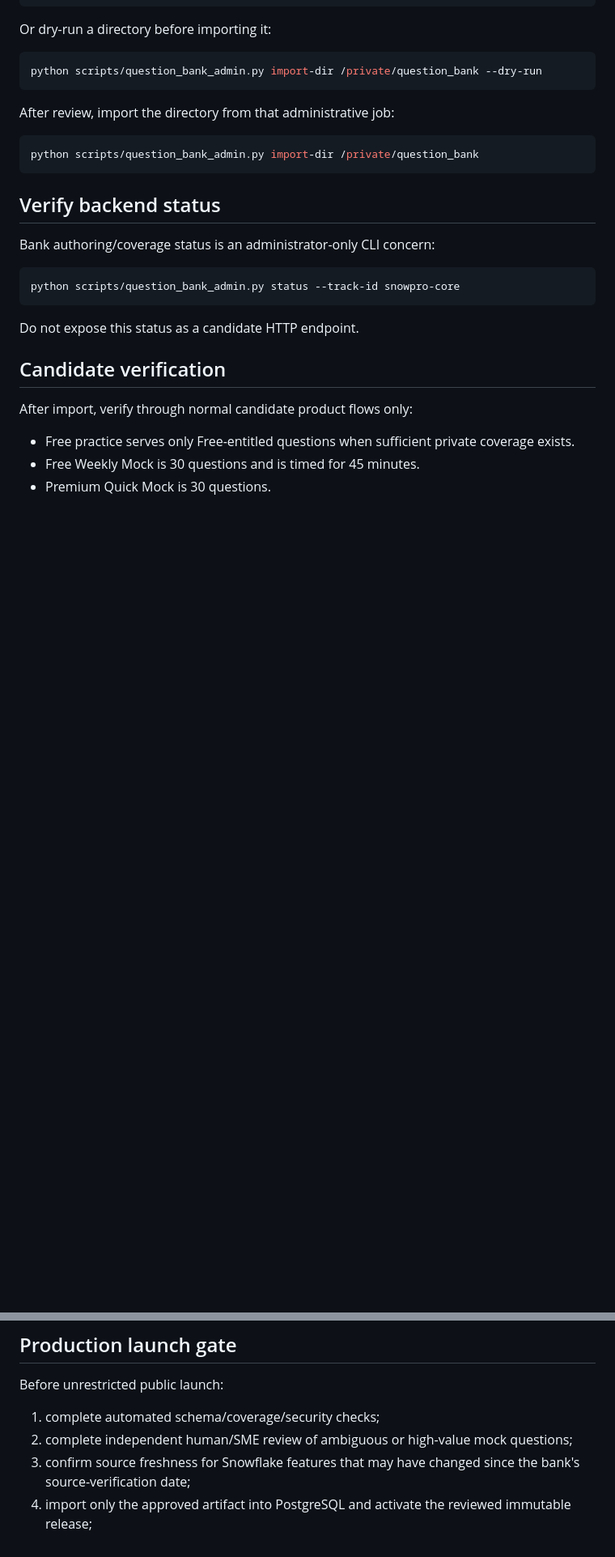
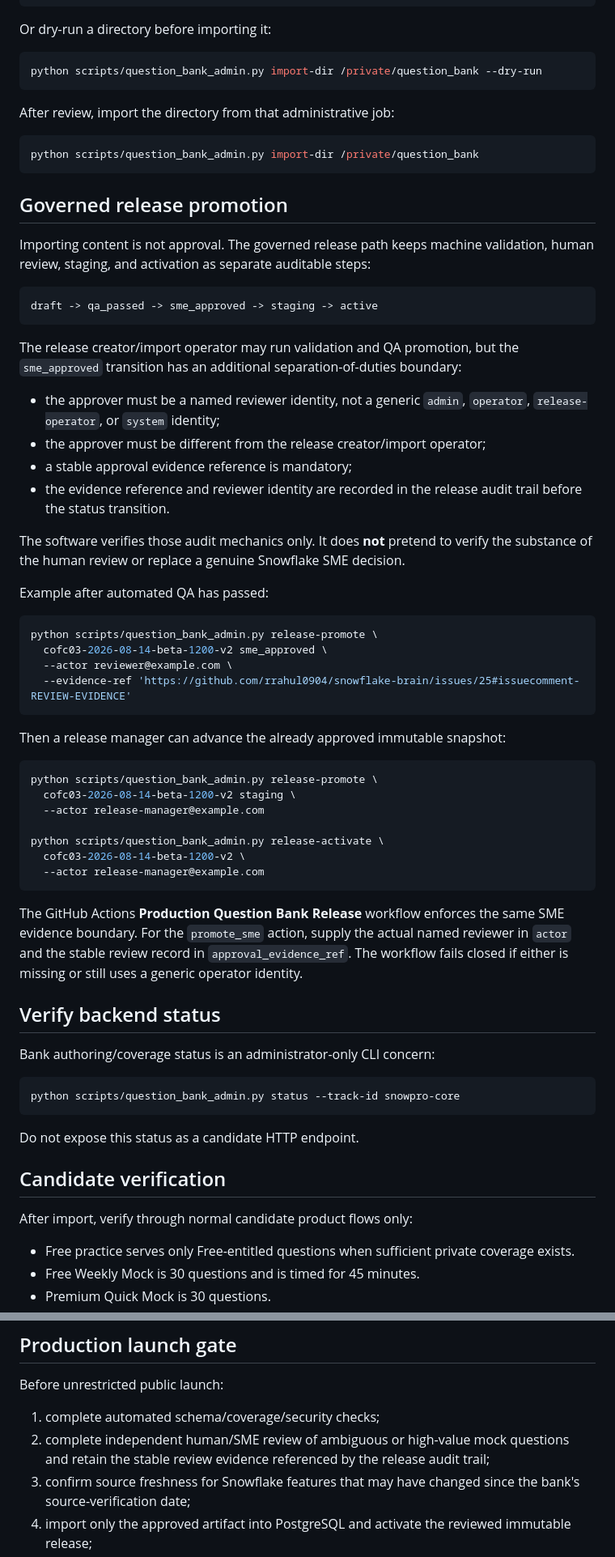
Before and after one commit to rrahul0904/snowflake-brain, a Markdown page: docs/PRIVATE_QUESTION_BANK_DEPLOYMENT.md, 2 parts joined by grey strips. Shown at 81% size. Rendered like a GitHub page; blank space fills up the shorter version.

Commit message:
docs: define independent SME promotion contract

````diff
--- a/docs/PRIVATE_QUESTION_BANK_DEPLOYMENT.md
+++ b/docs/PRIVATE_QUESTION_BANK_DEPLOYMENT.md
@@ -71,6 +71,46 @@ After review, import the directory from that administrative job:
 python scripts/question_bank_admin.py import-dir /private/question_bank
 ```
 
+## Governed release promotion
+
+Importing content is not approval. The governed release path keeps machine validation, human review, staging, and activation as separate auditable steps:
+
+```text
+draft -> qa_passed -> sme_approved -> staging -> active
+```
+
+The release creator/import operator may run validation and QA promotion, but the `sme_approved` transition has an additional separation-of-duties boundary:
+
+- the approver must be a named reviewer identity, not a generic `admin`, `operator`, `release-operator`, or `system` identity;
+- the approver must be different from the release creator/import operator;
+- a stable approval evidence reference is mandatory;
+- the evidence reference and reviewer identity are recorded in the release audit trail before the status transition.
+
+The software verifies those audit mechanics only. It does **not** pretend to verify the substance of the human review or replace a genuine Snowflake SME decision.
+
+Example after automated QA has passed:
+
+```bash
+python scripts/question_bank_admin.py release-promote \
+  cofc03-2026-08-14-beta-1200-v2 sme_approved \
+  --actor reviewer@example.com \
+  --evidence-ref 'https://github.com/rrahul0904/snowflake-brain/issues/25#issuecomment-REVIEW-EVIDENCE'
+```
+
+Then a release manager can advance the already approved immutable snapshot:
+
+```bash
+python scripts/question_bank_admin.py release-promote \
+  cofc03-2026-08-14-beta-1200-v2 staging \
+  --actor release-manager@example.com
+
+python scripts/question_bank_admin.py release-activate \
+  cofc03-2026-08-14-beta-1200-v2 \
+  --actor release-manager@example.com
+```
+
+The GitHub Actions **Production Question Bank Release** workflow enforces the same SME evidence boundary. For the `promote_sme` action, supply the actual named reviewer in `actor` and the stable review record in `approval_evidence_ref`. The workflow fails closed if either is missing or still uses a generic operator identity.
+
 ## Verify backend status
 
 Bank authoring/coverage status is an administrator-only CLI concern:
@@ -104,7 +144,7 @@ Keep the prior private artifact in restricted backup storage according to the de
 Before unrestricted public launch:
 
 1. complete automated schema/coverage/security checks;
-2. complete independent human/SME review of ambiguous or high-value mock questions;
+2. complete independent human/SME review of ambiguous or high-value mock questions and retain the stable review evidence referenced by the release audit trail;
 3. confirm source freshness for Snowflake features that may have changed since the bank's source-verification date;
 4. import only the approved artifact into PostgreSQL and activate the reviewed immutable release;
 5. rerun tier, no-answer-leak, ownership, and browser smoke tests against the deployed bank.
````
